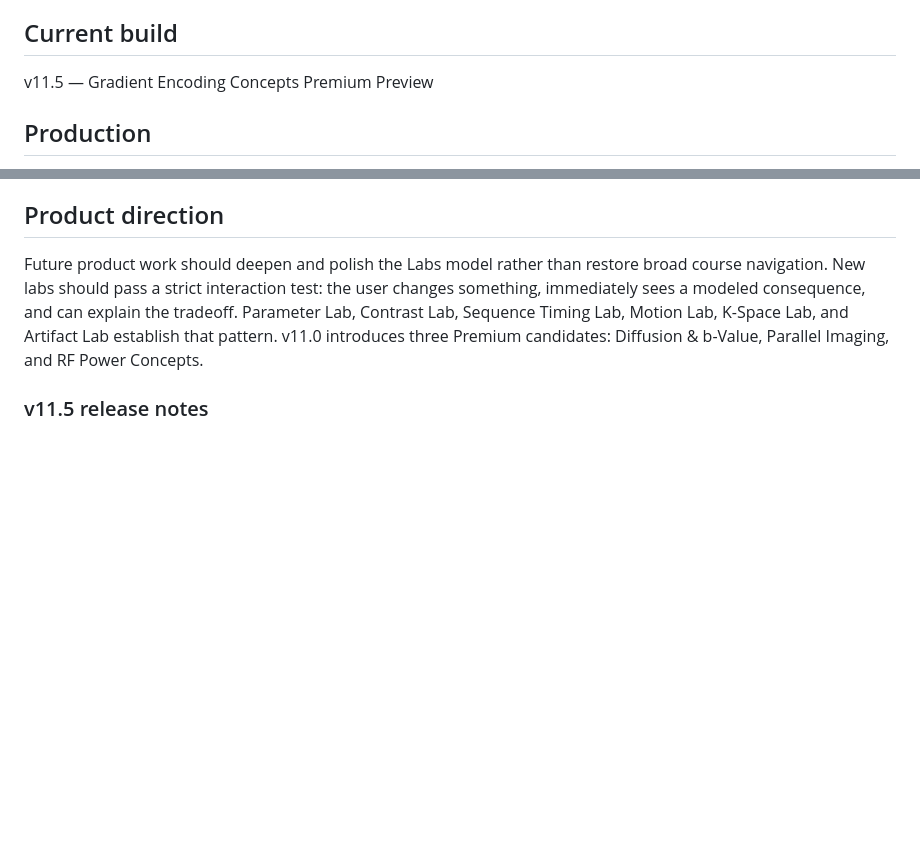
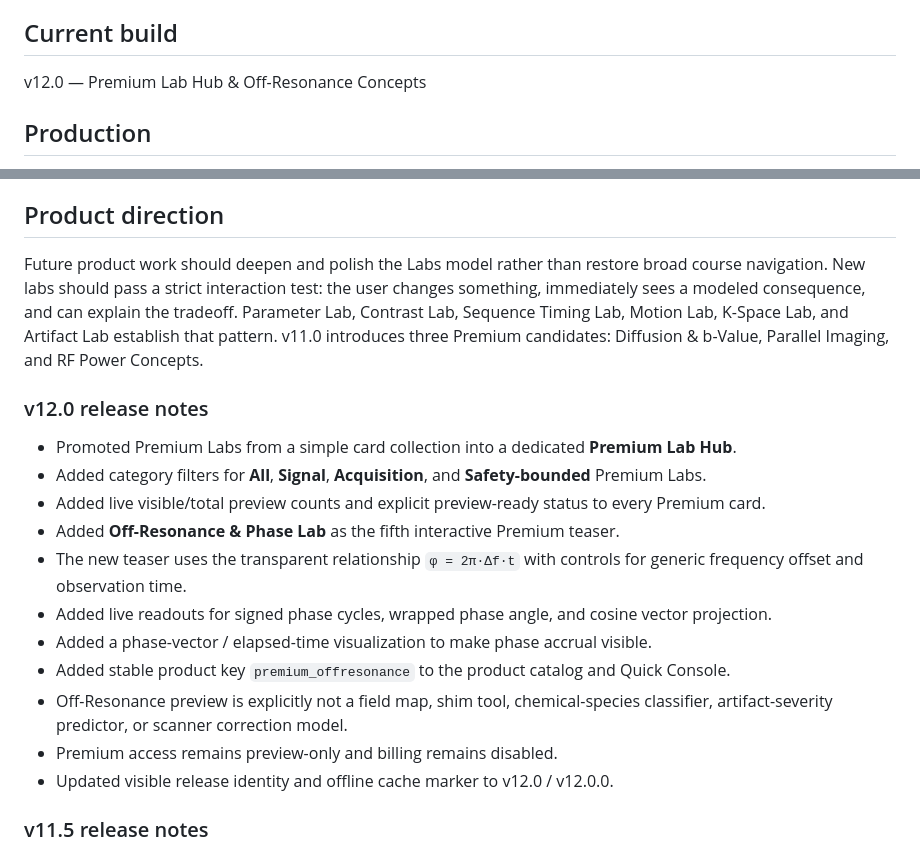
Before and after one commit to kukaje2nd/mr-command-center, a Markdown page: README.md, 2 parts joined by grey strips. GitHub-like rendering; blank space fills up the shorter version.

Commit message:
Document v12.0 Premium Lab Hub

```diff
--- a/README.md
+++ b/README.md
@@ -3,7 +3,7 @@
 MR Command Center is a static, browser-local collection of interactive MRI reasoning labs for trained professionals. The Labs-first home launches Parameter, Contrast, Sequence Timing, Motion, K-Space, and Artifact experiments, with comparisons, contextual references, and safety material supporting the interactive work.
 
 ## Current build
-v11.5 — Gradient Encoding Concepts Premium Preview
+v12.0 — Premium Lab Hub & Off-Resonance Concepts
 
 ## Production
 - Entry point: `index.html`
@@ -54,6 +54,19 @@ Each release updates the application, validator, and service-worker cache marker
 
 ## Product direction
 Future product work should deepen and polish the Labs model rather than restore broad course navigation. New labs should pass a strict interaction test: the user changes something, immediately sees a modeled consequence, and can explain the tradeoff. Parameter Lab, Contrast Lab, Sequence Timing Lab, Motion Lab, K-Space Lab, and Artifact Lab establish that pattern. v11.0 introduces three Premium candidates: Diffusion & b-Value, Parallel Imaging, and RF Power Concepts.
+
+### v12.0 release notes
+- Promoted Premium Labs from a simple card collection into a dedicated **Premium Lab Hub**.
+- Added category filters for **All**, **Signal**, **Acquisition**, and **Safety-bounded** Premium Labs.
+- Added live visible/total preview counts and explicit preview-ready status to every Premium card.
+- Added **Off-Resonance & Phase Lab** as the fifth interactive Premium teaser.
+- The new teaser uses the transparent relationship `φ = 2π·Δf·t` with controls for generic frequency offset and observation time.
+- Added live readouts for signed phase cycles, wrapped phase angle, and cosine vector projection.
+- Added a phase-vector / elapsed-time visualization to make phase accrual visible.
+- Added stable product key `premium_offresonance` to the product catalog and Quick Console.
+- Off-Resonance preview is explicitly not a field map, shim tool, chemical-species classifier, artifact-severity predictor, or scanner correction model.
+- Premium access remains preview-only and billing remains disabled.
+- Updated visible release identity and offline cache marker to v12.0 / v12.0.0.
 
 ### v11.5 release notes
 - Added **Gradient Encoding Concepts Lab** as the fourth interactive Premium Lab teaser.
```
